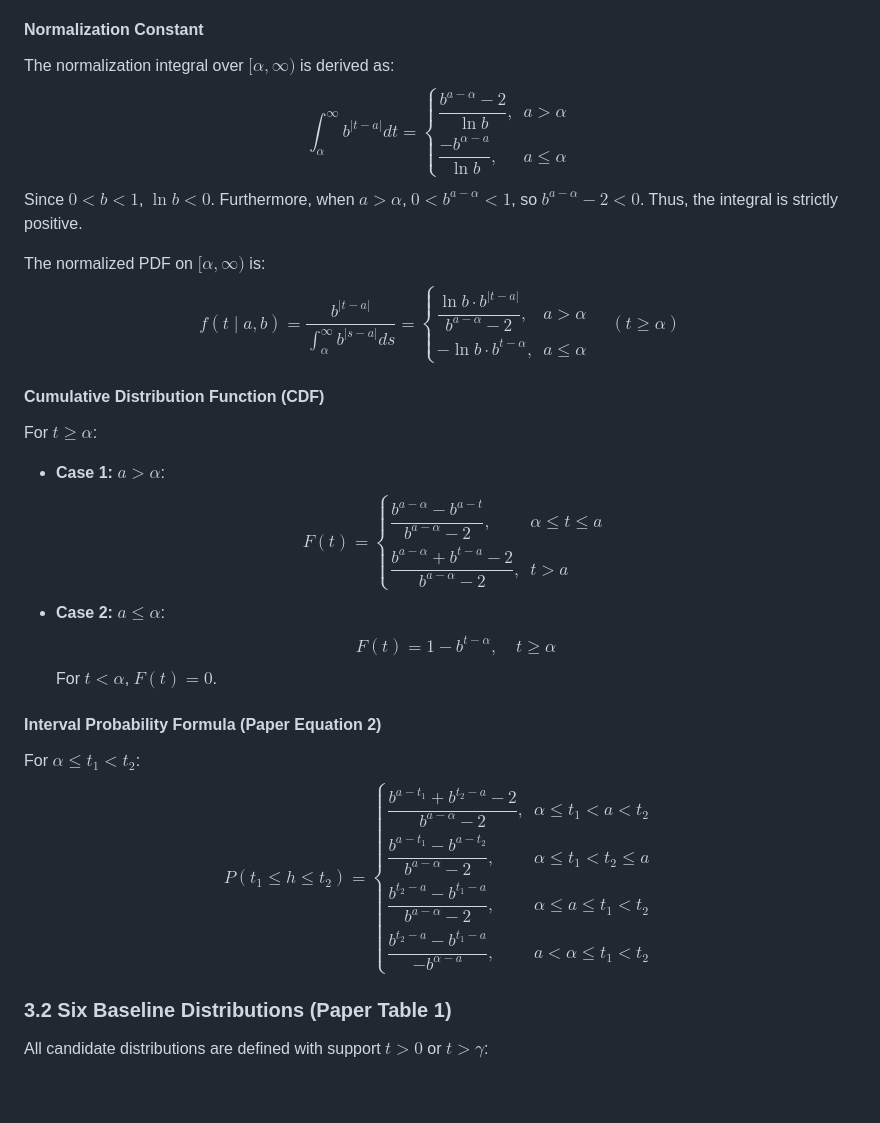
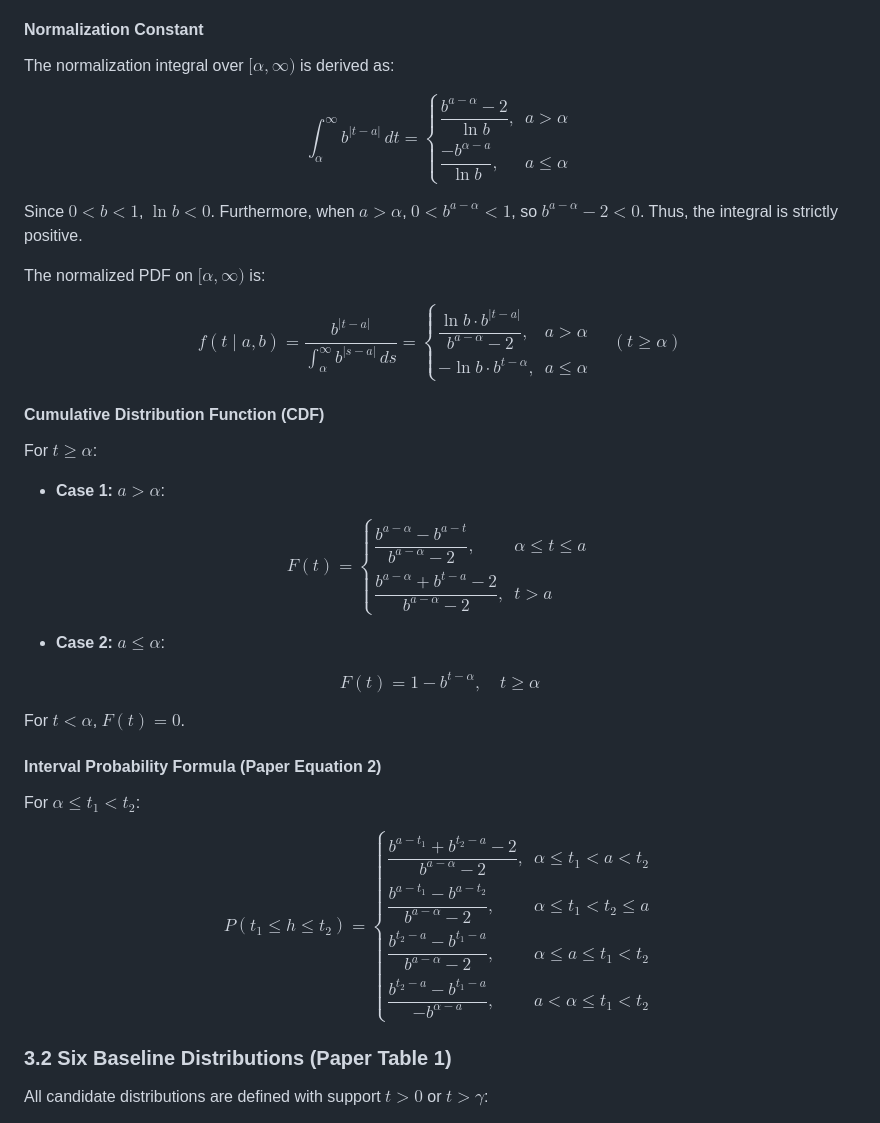
Before and after one commit to joshisanidhya/ASM_Project, a Markdown page: docs/RESEARCH_IMPLEMENTATION_AUDIT.md, the part around the change. Drawn GitHub-style; blank space fills up the shorter version.

```diff
--- a/docs/RESEARCH_IMPLEMENTATION_AUDIT.md
+++ b/docs/RESEARCH_IMPLEMENTATION_AUDIT.md
@@ -55,28 +55,55 @@ where:
 
 #### Normalization Constant
 The normalization integral over $[\alpha, \infty)$ is derived as:
-$$\int_\alpha^\infty b^{|t-a|} dt = \begin{cases} \dfrac{b^{a-\alpha} - 2}{\ln b}, & a > \alpha \\[10pt] \dfrac{-b^{\alpha-a}}{\ln b}, & a \le \alpha \end{cases}$$
+
+$$
+\int_\alpha^\infty b^{|t-a|}\,dt = \begin{cases}
+\dfrac{b^{a-\alpha} - 2}{\ln b}, & a > \alpha \\
+\dfrac{-b^{\alpha-a}}{\ln b}, & a \le \alpha
+\end{cases}
+$$
+
 Since $0 < b < 1$, $\ln b < 0$. Furthermore, when $a > \alpha$, $0 < b^{a-\alpha} < 1$, so $b^{a-\alpha} - 2 < 0$. Thus, the integral is strictly positive.
 
 The normalized PDF on $[\alpha, \infty)$ is:
-$$f(t \mid a, b) = \frac{b^{|t-a|}}{\int_\alpha^\infty b^{|s-a|} ds} = \begin{cases} \dfrac{\ln b \cdot b^{|t-a|}}{b^{a-\alpha} - 2}, & a > \alpha \\[10pt] -\ln b \cdot b^{t-\alpha}, & a \le \alpha \end{cases} \quad (t \ge \alpha)$$
+
+$$
+f(t \mid a, b) = \frac{b^{|t-a|}}{\int_\alpha^\infty b^{|s-a|}\,ds} = \begin{cases}
+\dfrac{\ln b \cdot b^{|t-a|}}{b^{a-\alpha} - 2}, & a > \alpha \\
+-\ln b \cdot b^{t-\alpha}, & a \le \alpha
+\end{cases} \quad (t \ge \alpha)
+$$
 
 #### Cumulative Distribution Function (CDF)
 For $t \ge \alpha$:
-* **Case 1: $a > \alpha$**:
-  $$F(t) = \begin{cases} \dfrac{b^{a-\alpha} - b^{a-t}}{b^{a-\alpha} - 2}, & \alpha \le t \le a \\[10pt] \dfrac{b^{a-\alpha} + b^{t-a} - 2}{b^{a-\alpha} - 2}, & t > a \end{cases}$$
-* **Case 2: $a \le \alpha$**:
-  $$F(t) = 1 - b^{t-\alpha}, \quad t \ge \alpha$$
+- **Case 1: $a > \alpha$**:
+
+$$
+F(t) = \begin{cases}
+\dfrac{b^{a-\alpha} - b^{a-t}}{b^{a-\alpha} - 2}, & \alpha \le t \le a \\
+\dfrac{b^{a-\alpha} + b^{t-a} - 2}{b^{a-\alpha} - 2}, & t > a
+\end{cases}
+$$
+
+- **Case 2: $a \le \alpha$**:
+
+$$
+F(t) = 1 - b^{t-\alpha}, \quad t \ge \alpha
+$$
+
 For $t < \alpha$, $F(t) = 0$.
 
 #### Interval Probability Formula (Paper Equation 2)
 For $\alpha \le t_1 < t_2$:
-$$P(t_1 \le h \le t_2) = \begin{cases}
-\dfrac{b^{a-t_1} + b^{t_2-a} - 2}{b^{a-\alpha} - 2}, & \alpha \le t_1 < a < t_2 \\[10pt]
-\dfrac{b^{a-t_1} - b^{a-t_2}}{b^{a-\alpha} - 2}, & \alpha \le t_1 < t_2 \le a \\[10pt]
-\dfrac{b^{t_2-a} - b^{t_1-a}}{b^{a-\alpha} - 2}, & \alpha \le a \le t_1 < t_2 \\[10pt]
+
+$$
+P(t_1 \le h \le t_2) = \begin{cases}
+\dfrac{b^{a-t_1} + b^{t_2-a} - 2}{b^{a-\alpha} - 2}, & \alpha \le t_1 < a < t_2 \\
+\dfrac{b^{a-t_1} - b^{a-t_2}}{b^{a-\alpha} - 2}, & \alpha \le t_1 < t_2 \le a \\
+\dfrac{b^{t_2-a} - b^{t_1-a}}{b^{a-\alpha} - 2}, & \alpha \le a \le t_1 < t_2 \\
 \dfrac{b^{t_2-a} - b^{t_1-a}}{-b^{\alpha-a}}, & a < \alpha \le t_1 < t_2
-\end{cases}$$
+\end{cases}
+$$
 
 ### 3.2 Six Baseline Distributions (Paper Table 1)
 All candidate distributions are defined with support $t > 0$ or $t > \gamma$:
```
Also changed, not shown: README.md (+40 -14 lines), docs/MATHEMATICAL_MODEL.md (+35 -21 lines).
